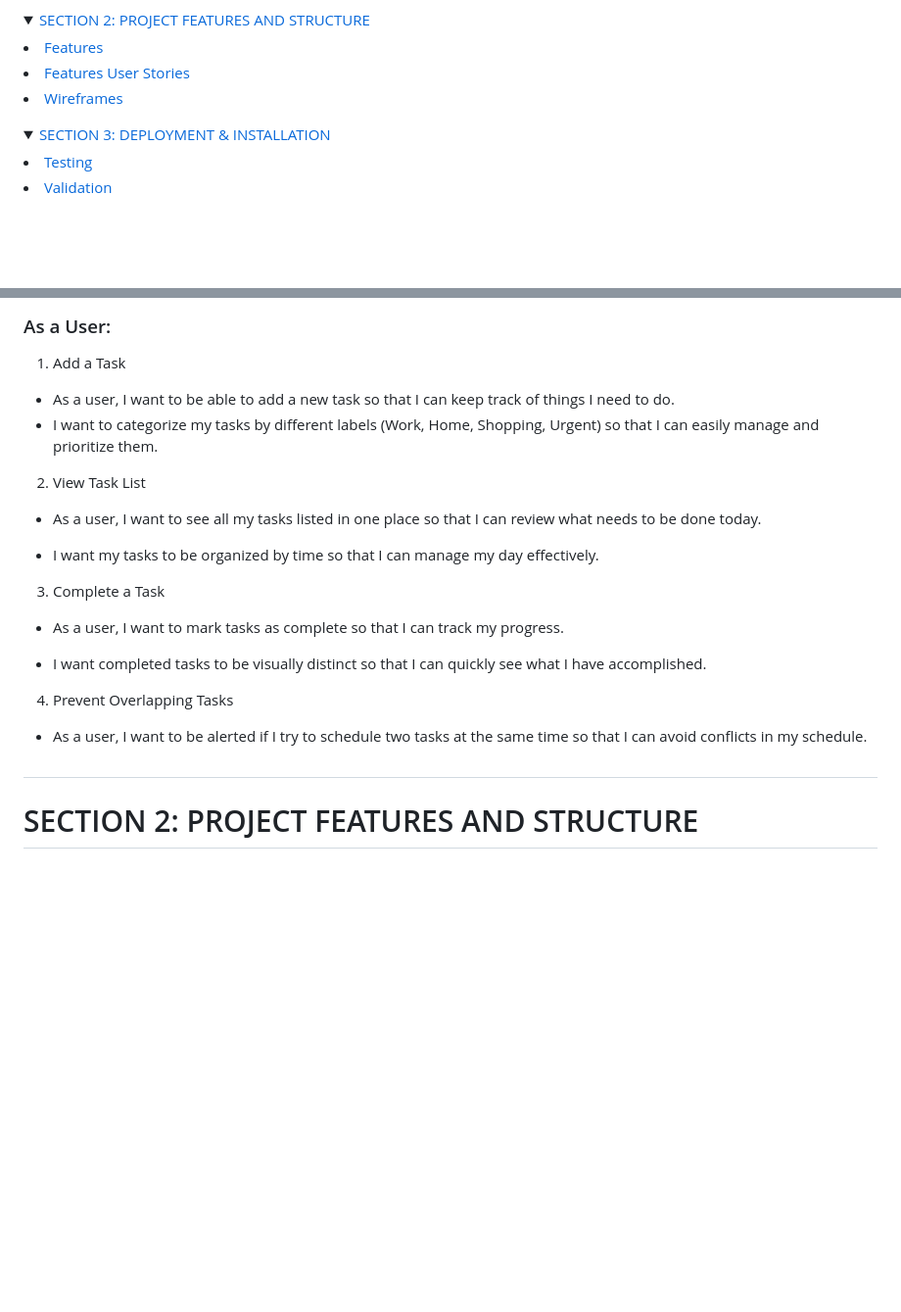
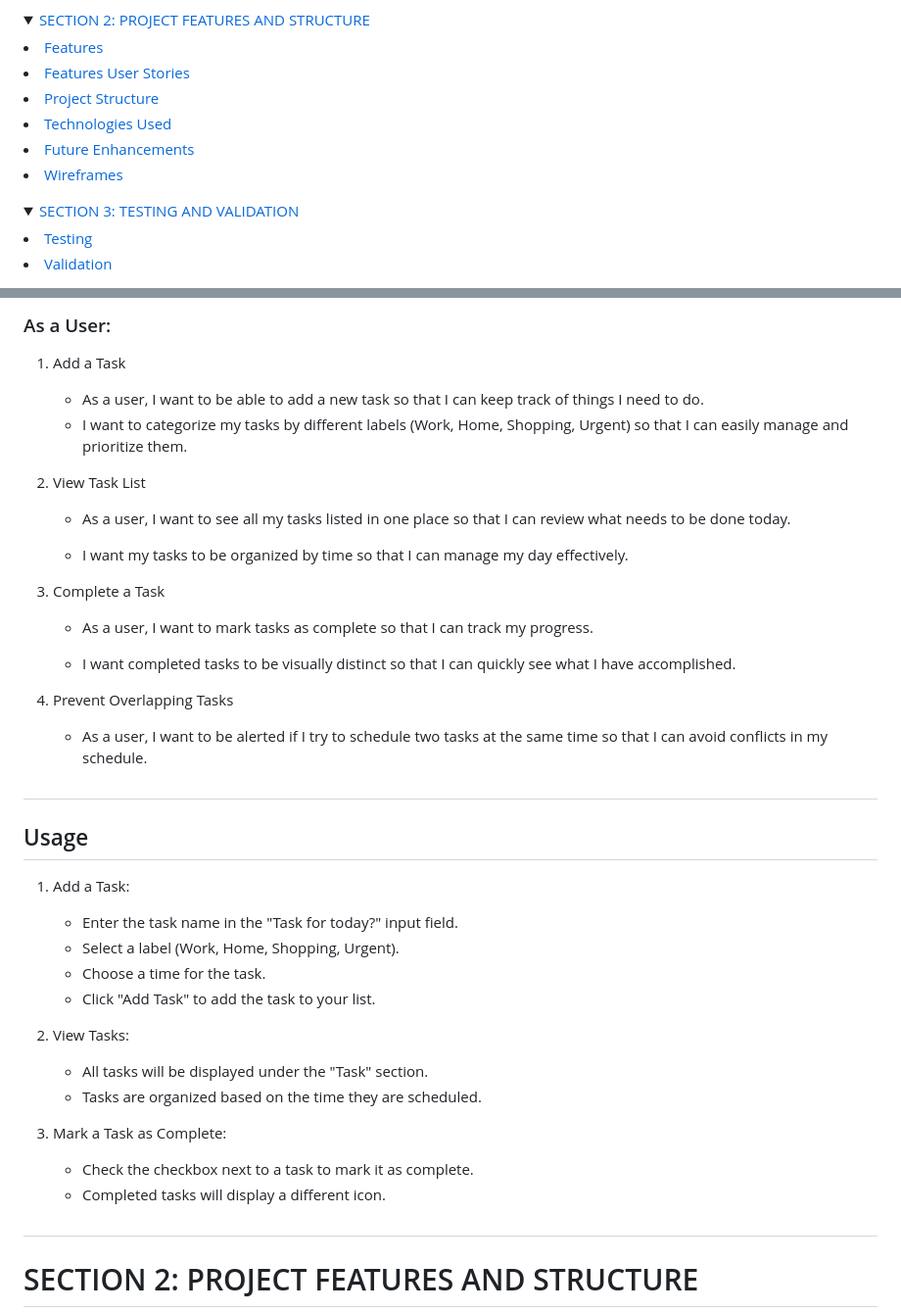
Before and after one commit to TheLagger06/MyTodo, a Markdown page: README.md, 2 parts joined by grey strips. Shown: that part at 98% size. GitHub-like rendering; folded sections open; blank space fills up the shorter version.

```diff
--- a/README.md
+++ b/README.md
@@ -14,13 +14,15 @@ Table of Contents
     <summary><a href="#features-and-structure">SECTION 2: PROJECT FEATURES AND STRUCTURE</summary>
     <li><a href="#features">Features</a></li>
     <li><a href="#features_User">Features User Stories</a></li>
+     <li><a href="#project">Project Structure</a></li>
+      <li><a href="#technologies">Technologies Used</a></li>
+       <li><a href="#future">Future Enhancements</a></li>
     <li><a href="#wireframes">Wireframes</a></li>
 </details>
 <details>
-<summary><a href="#deployment">SECTION 3: DEPLOYMENT & INSTALLATION</a>
+<summary><a href="#deployment">SECTION 3: TESTING AND VALIDATION</a>
 </summary>
     <li><a href="#testing">Testing</a></li>
     <li><a href="#validation">Validation</a></li>
-
 </details>
 <details>
@@ -66,24 +74,45 @@ Task Prioritization: By allowing users to categorize tasks by labels, MyTodo hel
 
 1. Add a Task
 
-- As a user, I want to be able to add a new task so that I can keep track of things I need to do.
-- I want to categorize my tasks by different labels (Work, Home, Shopping, Urgent) so that I can easily manage and prioritize them.
+    - As a user, I want to be able to add a new task so that I can keep track of things I need to do.
+    - I want to categorize my tasks by different labels (Work, Home, Shopping, Urgent) so that I can easily manage and prioritize them.
 
 2. View Task List
 
-- As a user, I want to see all my tasks listed in one place so that I can review what needs to be done today.
+    - As a user, I want to see all my tasks listed in one place so that I can review what needs to be done today.
 
-- I want my tasks to be organized by time so that I can manage my day effectively.
+    - I want my tasks to be organized by time so that I can manage my day effectively.
 
 3. Complete a Task
 
-- As a user, I want to mark tasks as complete so that I can track my progress.
+    - As a user, I want to mark tasks as complete so that I can track my progress.
 
-- I want completed tasks to be visually distinct so that I can quickly see what I have accomplished.
+    - I want completed tasks to be visually distinct so that I can quickly see what I have accomplished.
 
 4. Prevent Overlapping Tasks
 
-- As a user, I want to be alerted if I try to schedule two tasks at the same time so that I can avoid conflicts in my schedule.
+    - As a user, I want to be alerted if I try to schedule two tasks at the same time so that I can avoid conflicts in my schedule.
+
+#
+
+<h2 id="usage">Usage</h2>
+
+1. Add a Task:
+
+    - Enter the task name in the "Task for today?" input field.
+    - Select a label (Work, Home, Shopping, Urgent).
+    - Choose a time for the task.
+    - Click "Add Task" to add the task to your list.
+
+2. View Tasks:
+
+    - All tasks will be displayed under the "Task" section.
+    - Tasks are organized based on the time they are scheduled.
+
+3. Mark a Task as Complete:
+
+    - Check the checkbox next to a task to mark it as complete.
+    - Completed tasks will display a different icon.
 
 #
 
```
Also changed, not shown: other parts of README.md (+46 -13 lines).
